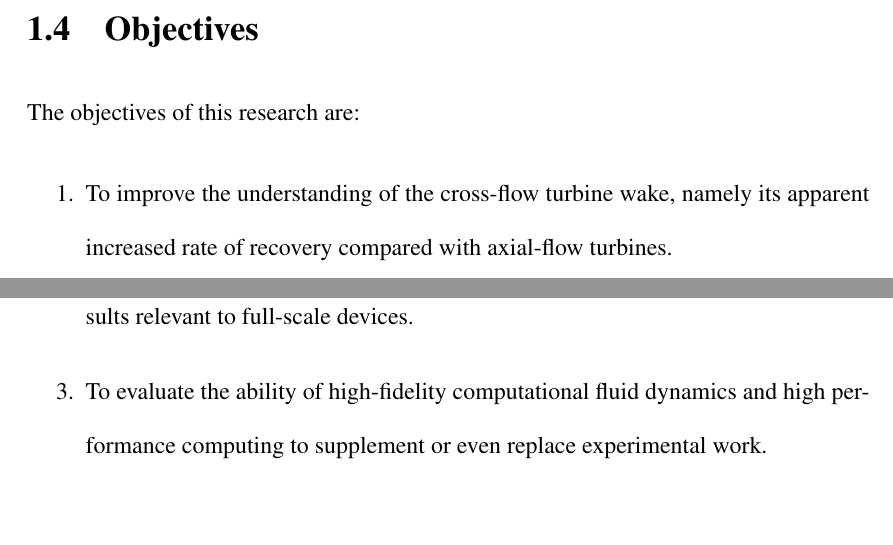
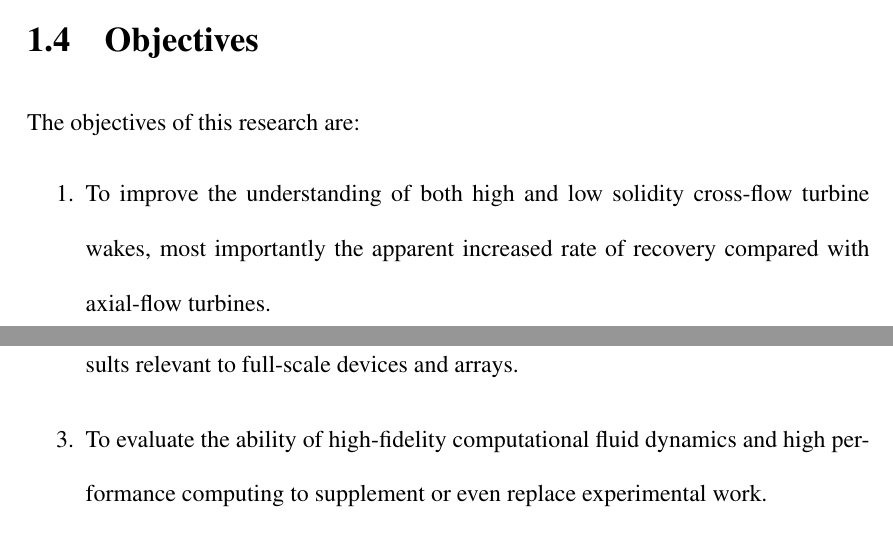
Before and after one commit to petebachant/PhD-thesis, a LaTeX thesis (thesis.tex, which reads chapters/introduction.tex): two parts of pages 20 and 21 of 49, joined at a grey line, cut so that both start at the same text, the shorter picture padded with empty space. Compiled offline with pdfLaTeX.

Commit message:
Minor changes to introduction

```diff
--- a/chapters/introduction.tex
+++ b/chapters/introduction.tex
@@ -244,11 +244,12 @@ The objectives of this research are:
 
 \begin{enumerate}
 
-	\item To improve the understanding of the cross-flow turbine wake, namely its
-	apparent increased rate of recovery compared with axial-flow turbines.
+	\item To improve the understanding of both high and low solidity cross-flow
+    turbine wakes, most importantly the apparent increased rate of recovery
+    compared with axial-flow turbines.
 
 	\item To assess the allowable scale mismatch at which physical models can
-	provide results relevant to full-scale devices.
+	provide results relevant to full-scale devices and arrays.
 
 	\item To evaluate the ability of high-fidelity computational fluid dynamics and
 	high performance computing to supplement or even replace experimental work.
```
